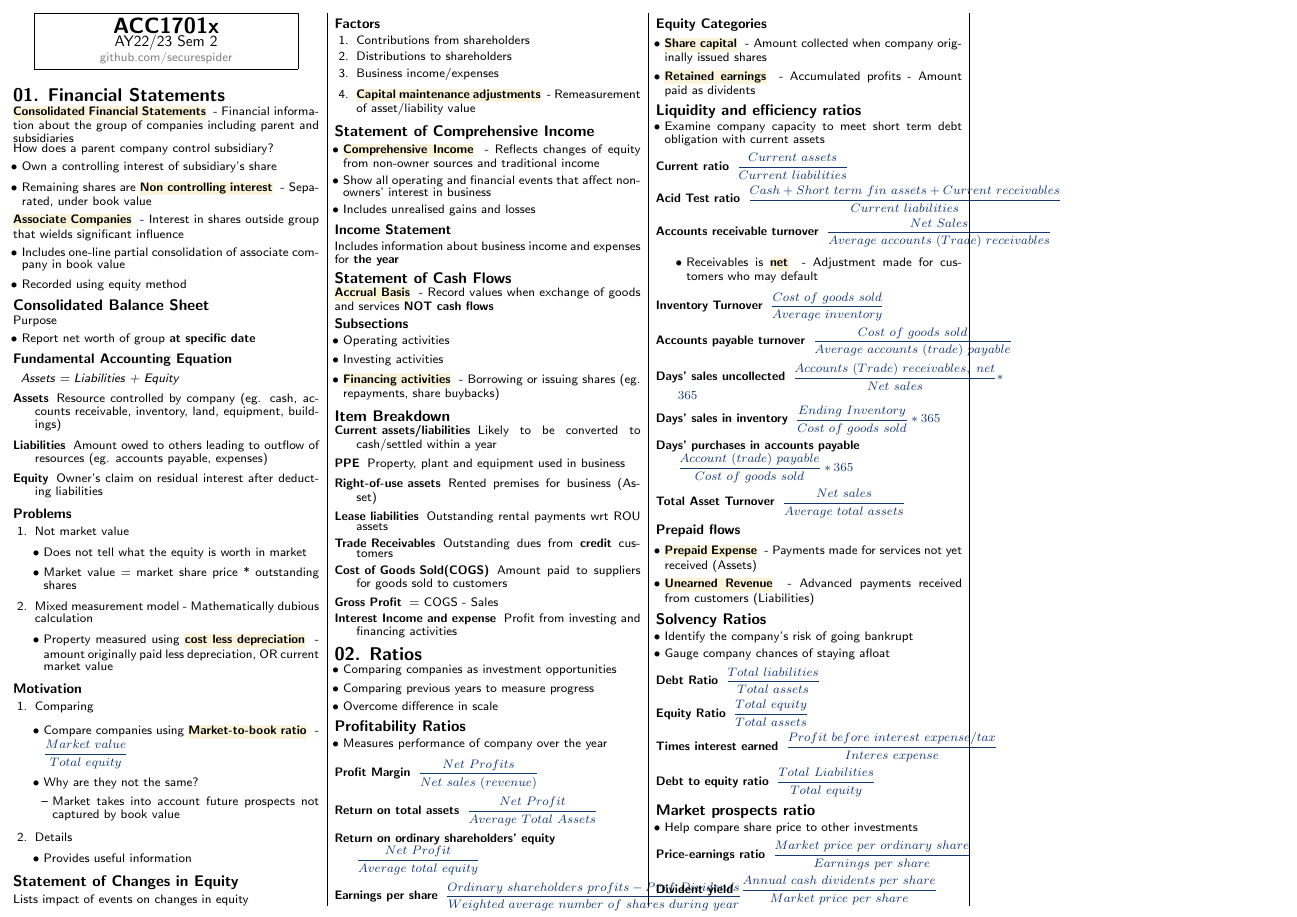
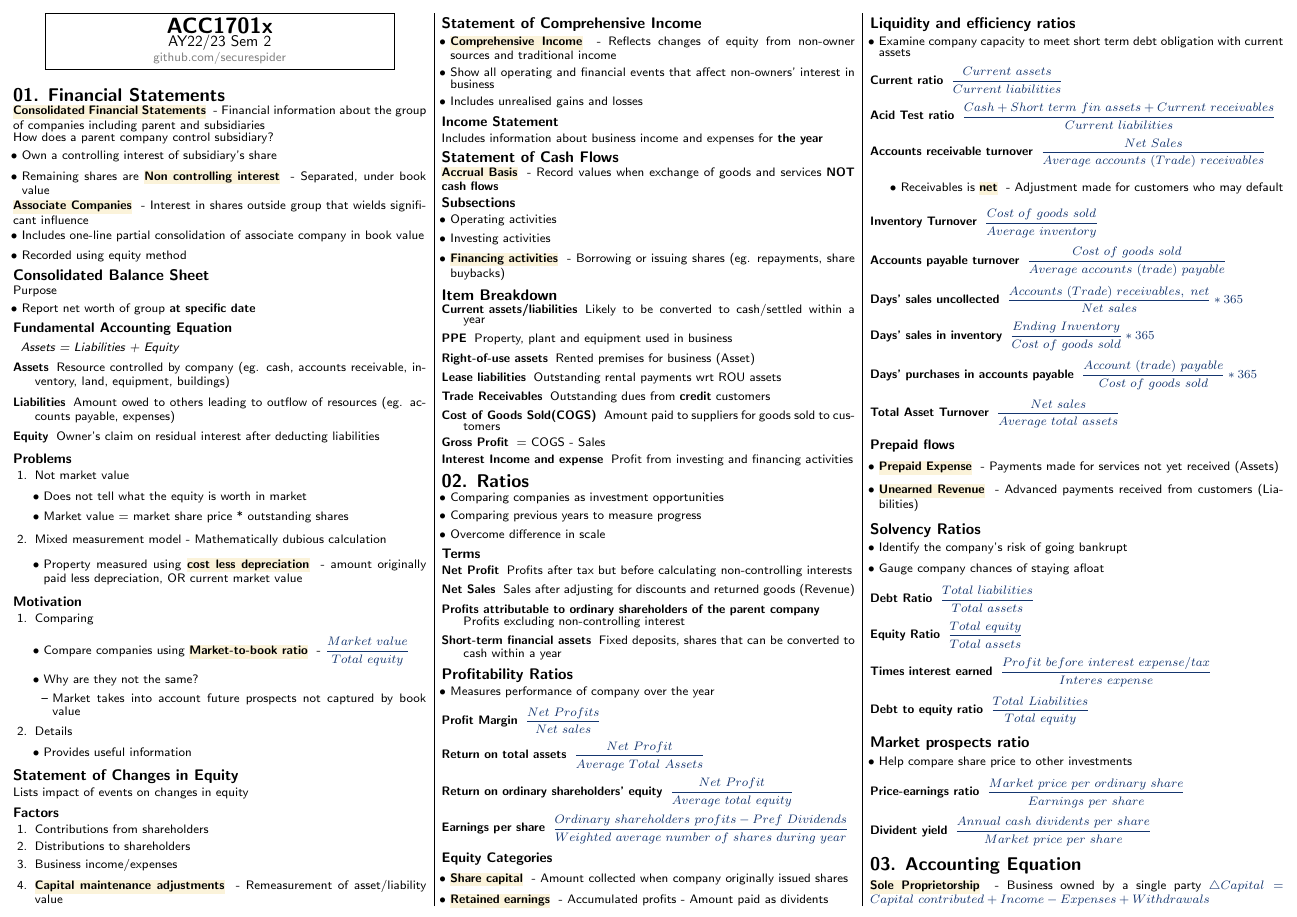
Before and after one commit to securespider/nus-cheatsheet, a LaTeX document (ACC1701x/acc1701x-cheatsheet.tex): page 1 of 4. Compiled offline with pdfLaTeX.

Commit message:
updated acc1701x cheatsheet for finals prep

```diff
--- a/ACC1701x/acc1701x-cheatsheet.tex
+++ b/ACC1701x/acc1701x-cheatsheet.tex
@@ -197,13 +197,21 @@ Includes information about business income and expenses for \textbf{the year}
 	\item Comparing previous years to measure progress
 	\item Overcome difference in scale
 \end{itemize}
+\subsubsection{Terms}
+\begin{description}
+	\item[Net Profit]{Profits after tax but before calculating non-controlling interests}
+	\item[Net Sales]{Sales after adjusting for discounts and returned goods (Revenue)}
+	\item[Profits attributable to ordinary shareholders of the parent company]{Profits excluding non-controlling interest}
+	\item[Short-term financial assets]{Fixed deposits, shares that can be converted to cash within a year}
+
+\end{description}
 
 \subsection{Profitability Ratios}
 \begin{itemize}
 	\item Measures performance of company over the year
 \end{itemize}
 \begin{description}
-	\item[Profit Margin]{$\dfrac{Net~Profits}{Net~sales~(revenue)}$}
+	\item[Profit Margin]{$\dfrac{Net~Profits}{Net~sales}$}
 	\item[Return on total assets]{$\dfrac{Net~Profit}{Average~Total~Assets}$}
 	\item[Return on ordinary shareholders' equity]{$\dfrac{Net~Profit}{Average~total~equity}$}
 	\item[Earnings per share]{$\dfrac{Ordinary~shareholders~profits-Pref~Dividends}{Weighted~average~number~of~shares~during~year}$}
```
Also changed, not shown: ACC1701x/acc1701x-cheatsheet.pdf, ACC1701x/acc1701x-cheatsheet.tex (3 more changed lines).
